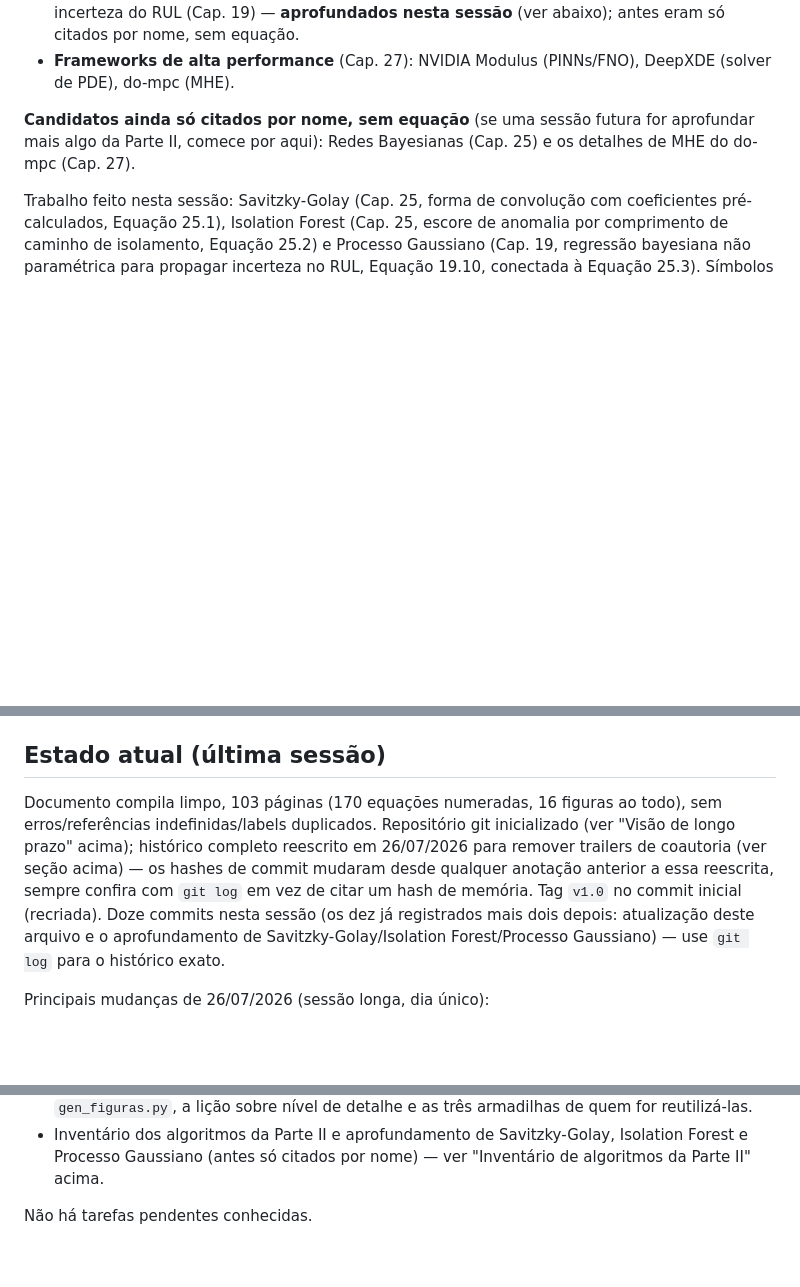
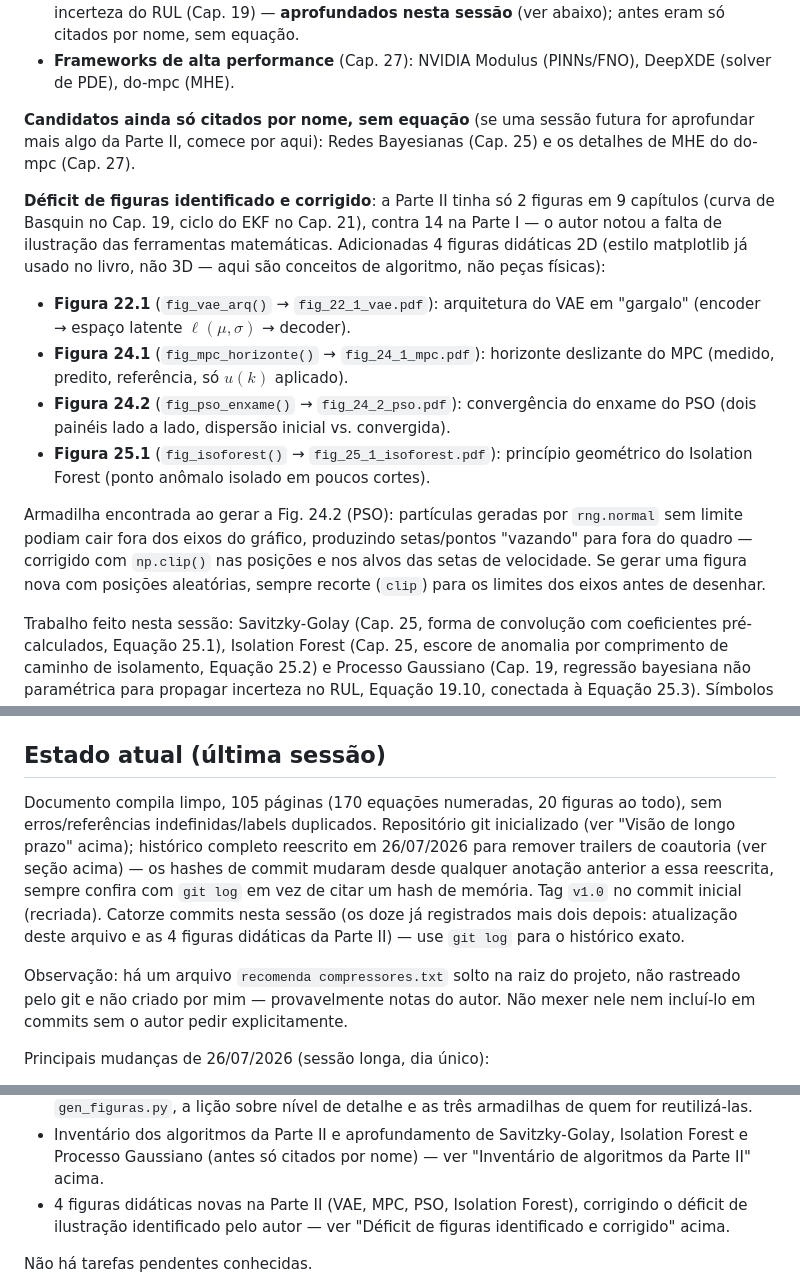
Before and after one commit to MMMejias39/compressores_parafuso, a Markdown page: CONTEXTO.md, 3 parts joined by grey strips. Drawn GitHub-style; blank space fills up the shorter version.

Commit message:
Atualiza CONTEXTO.md com as 4 novas figuras didáticas da Parte II
Documenta o déficit de figuras identificado pelo autor (2 na Parte II
contra 14 na Parte I) e as quatro figuras adicionadas para corrigi-lo
(VAE, MPC, PSO, Isolation Forest), incluindo a armadilha do np.clip()
encontrada ao gerar o gráfico de convergência do PSO. Registra também
o arquivo solto "recomenda compressores.txt" para não ser mexido sem
pedido explícito do autor.

```diff
--- a/CONTEXTO.md
+++ b/CONTEXTO.md
@@ -472,6 +472,28 @@ só citados por nome. Estado por categoria:
 for aprofundar mais algo da Parte II, comece por aqui): Redes Bayesianas
 (Cap. 25) e os detalhes de MHE do do-mpc (Cap. 27).
 
+**Déficit de figuras identificado e corrigido**: a Parte II tinha só 2
+figuras em 9 capítulos (curva de Basquin no Cap. 19, ciclo do EKF no
+Cap. 21), contra 14 na Parte I — o autor notou a falta de ilustração das
+ferramentas matemáticas. Adicionadas 4 figuras didáticas 2D (estilo
+matplotlib já usado no livro, não 3D — aqui são conceitos de algoritmo, não
+peças físicas):
+- **Figura 22.1** (`fig_vae_arq()` → `fig_22_1_vae.pdf`): arquitetura do VAE
+  em "gargalo" (encoder → espaço latente $\ell(\mu,\sigma)$ → decoder).
+- **Figura 24.1** (`fig_mpc_horizonte()` → `fig_24_1_mpc.pdf`): horizonte
+  deslizante do MPC (medido, predito, referência, só $u(k)$ aplicado).
+- **Figura 24.2** (`fig_pso_enxame()` → `fig_24_2_pso.pdf`): convergência do
+  enxame do PSO (dois painéis lado a lado, dispersão inicial vs. convergida).
+- **Figura 25.1** (`fig_isoforest()` → `fig_25_1_isoforest.pdf`): princípio
+  geométrico do Isolation Forest (ponto anômalo isolado em poucos cortes).
+
+Armadilha encontrada ao gerar a Fig. 24.2 (PSO): partículas geradas por
+`rng.normal` sem limite podiam cair fora dos eixos do gráfico, produzindo
+setas/pontos "vazando" para fora do quadro — corrigido com `np.clip()` nas
+posições e nos alvos das setas de velocidade. Se gerar uma figura nova com
+posições aleatórias, sempre recorte (`clip`) para os limites dos eixos antes
+de desenhar.
+
 Trabalho feito nesta sessão: Savitzky-Golay (Cap. 25, forma de convolução
 com coeficientes pré-calculados, Equação 25.1), Isolation Forest (Cap. 25,
 escore de anomalia por comprimento de caminho de isolamento, Equação 25.2) e
@@ -491,16 +513,20 @@ de incerteza e SHAP) →`eq:s25-3`/`eq:s25-4`.
 
 ## Estado atual (última sessão)
 
-Documento compila limpo, 103 páginas (170 equações numeradas, 16 figuras ao
+Documento compila limpo, 105 páginas (170 equações numeradas, 20 figuras ao
 todo), sem erros/referências indefinidas/labels duplicados. Repositório git
 inicializado (ver "Visão de longo prazo" acima); histórico completo
 reescrito em 26/07/2026 para remover trailers de coautoria (ver seção
 acima) — os hashes de commit mudaram desde qualquer anotação anterior a essa
 reescrita, sempre confira com `git log` em vez de citar um hash de memória.
-Tag `v1.0` no commit inicial (recriada). Doze commits nesta sessão (os dez
-já registrados mais dois depois: atualização deste arquivo e o
-aprofundamento de Savitzky-Golay/Isolation Forest/Processo Gaussiano) — use
-`git log` para o histórico exato.
+Tag `v1.0` no commit inicial (recriada). Catorze commits nesta sessão (os
+doze já registrados mais dois depois: atualização deste arquivo e as 4
+figuras didáticas da Parte II) — use `git log` para o histórico exato.
+
+Observação: há um arquivo `recomenda compressores.txt` solto na raiz do
+projeto, não rastreado pelo git e não criado por mim — provavelmente notas
+do autor. Não mexer nele nem incluí-lo em commits sem o autor pedir
+explicitamente.
 
 Principais mudanças de 26/07/2026 (sessão longa, dia único):
 - Bibliografia (45 referências) verificada uma a uma contra fontes reais; 3 tinham
@@ -542,6 +568,9 @@ Principais mudanças de 26/07/2026 (sessão longa, dia único):
 - Inventário dos algoritmos da Parte II e aprofundamento de Savitzky-Golay,
   Isolation Forest e Processo Gaussiano (antes só citados por nome) — ver
   "Inventário de algoritmos da Parte II" acima.
+- 4 figuras didáticas novas na Parte II (VAE, MPC, PSO, Isolation Forest),
+  corrigindo o déficit de ilustração identificado pelo autor — ver
+  "Déficit de figuras identificado e corrigido" acima.
 
 Não há tarefas pendentes conhecidas.
 
```
